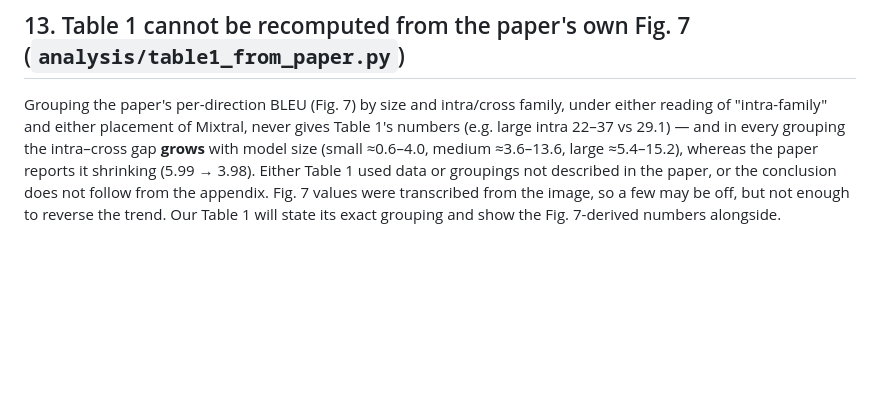
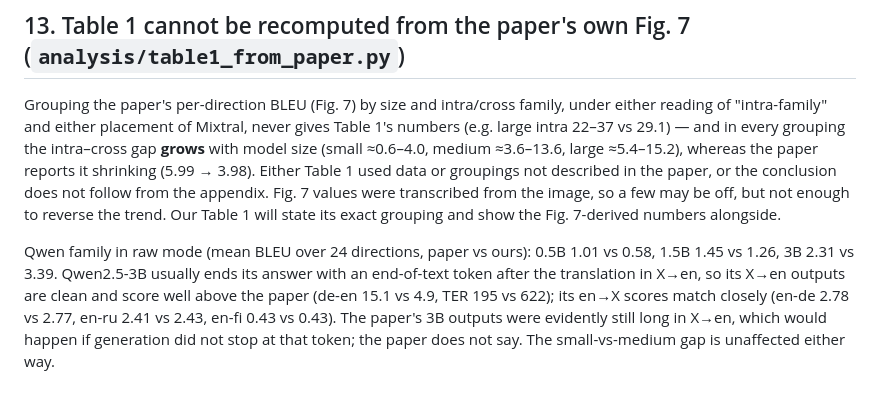
Before and after one commit to Mariam1543/aqqal123, a Markdown page: translation_tangles/SPEC.md, the part around the change. GitHub-like rendering; blank space fills up the shorter version.

Commit message:
Spec: note Qwen2.5-3B raw-mode deviation in X->en
Co-Authored-By: Claude Opus 5.5 <noreply@anthropic.com>
Claude-Session: https://claude.ai/code/session_016C4wu4yn8zmxqswG3SWhM1

```diff
--- a/translation_tangles/SPEC.md
+++ b/translation_tangles/SPEC.md
@@ -268,3 +268,11 @@ shrinking (5.99 → 3.98). Either Table 1 used data or groupings not described i
 the conclusion does not follow from the appendix. Fig. 7 values were transcribed from the image,
 so a few may be off, but not enough to reverse the trend. Our Table 1 will state its exact
 grouping and show the Fig. 7-derived numbers alongside.
+
+Qwen family in raw mode (mean BLEU over 24 directions, paper vs ours):
+0.5B 1.01 vs 0.58, 1.5B 1.45 vs 1.26, 3B 2.31 vs 3.39. Qwen2.5-3B usually ends its answer with
+an end-of-text token after the translation in X→en, so its X→en outputs are clean and score
+well above the paper (de-en 15.1 vs 4.9, TER 195 vs 622); its en→X scores match closely
+(en-de 2.78 vs 2.77, en-ru 2.41 vs 2.43, en-fi 0.43 vs 0.43). The paper's 3B outputs were
+evidently still long in X→en, which would happen if generation did not stop at that token;
+the paper does not say. The small-vs-medium gap is unaffected either way.
```
